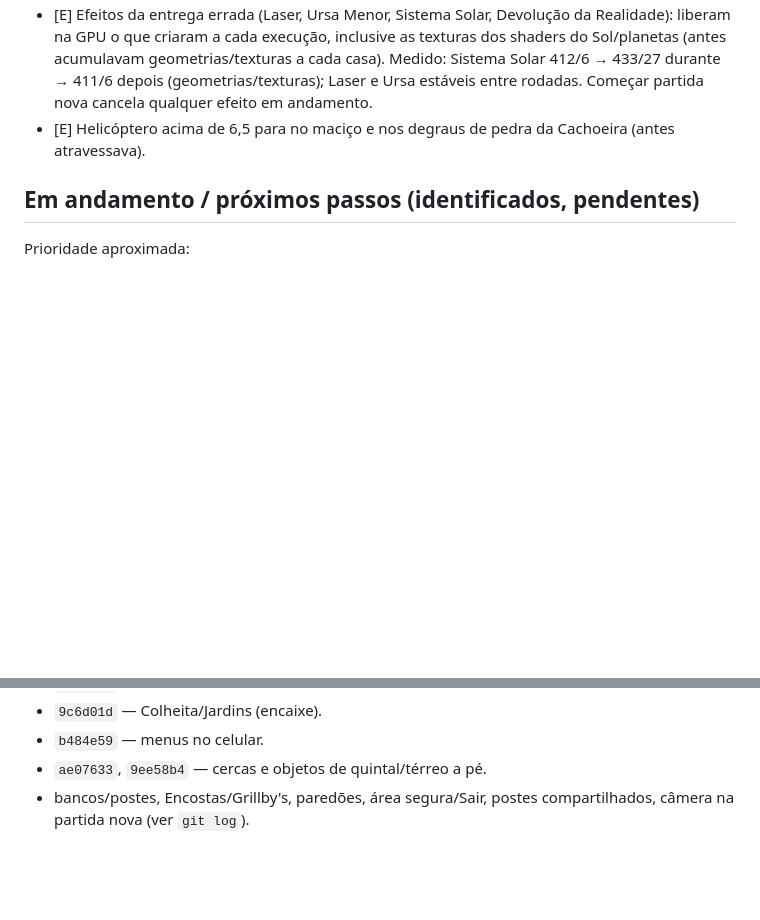
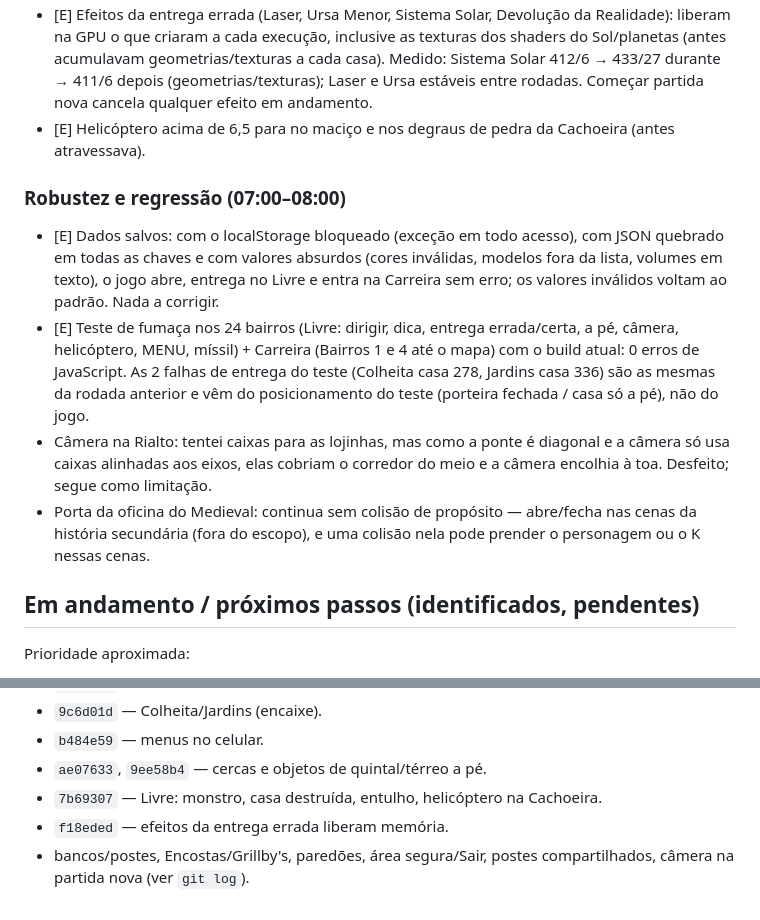
Before and after one commit to JoaoKoDiz/ADRESS, a Markdown page: REVISAO_QUALIDADE.md, 2 parts joined by grey strips. Rendered like a GitHub page; blank space fills up the shorter version.

Commit message:
Relatório: robustez dos dados salvos, teste de fumaça
Co-Authored-By: Claude Opus 5.5 <noreply@anthropic.com>
Claude-Session: https://claude.ai/code/session_01WJN2k6SsBf9ZfTi7hzrEi2

```diff
--- a/REVISAO_QUALIDADE.md
+++ b/REVISAO_QUALIDADE.md
@@ -145,6 +145,12 @@ Verificado sem problema pela revisão: fluxos completos de interface (Livre, Car
 - [E] Efeitos da entrega errada (Laser, Ursa Menor, Sistema Solar, Devolução da Realidade): liberam na GPU o que criaram a cada execução, inclusive as texturas dos shaders do Sol/planetas (antes acumulavam geometrias/texturas a cada casa). Medido: Sistema Solar 412/6 → 433/27 durante → 411/6 depois (geometrias/texturas); Laser e Ursa estáveis entre rodadas. Começar partida nova cancela qualquer efeito em andamento.
 - [E] Helicóptero acima de 6,5 para no maciço e nos degraus de pedra da Cachoeira (antes atravessava).
 
+### Robustez e regressão (07:00–08:00)
+- [E] Dados salvos: com o localStorage bloqueado (exceção em todo acesso), com JSON quebrado em todas as chaves e com valores absurdos (cores inválidas, modelos fora da lista, volumes em texto), o jogo abre, entrega no Livre e entra na Carreira sem erro; os valores inválidos voltam ao padrão. Nada a corrigir.
+- [E] Teste de fumaça nos 24 bairros (Livre: dirigir, dica, entrega errada/certa, a pé, câmera, helicóptero, MENU, míssil) + Carreira (Bairros 1 e 4 até o mapa) com o build atual: 0 erros de JavaScript. As 2 falhas de entrega do teste (Colheita casa 278, Jardins casa 336) são as mesmas da rodada anterior e vêm do posicionamento do teste (porteira fechada / casa só a pé), não do jogo.
+- Câmera na Rialto: tentei caixas para as lojinhas, mas como a ponte é diagonal e a câmera só usa caixas alinhadas aos eixos, elas cobriam o corredor do meio e a câmera encolhia à toa. Desfeito; segue como limitação.
+- Porta da oficina do Medieval: continua sem colisão de propósito — abre/fecha nas cenas da história secundária (fora do escopo), e uma colisão nela pode prender o personagem ou o K nessas cenas.
+
 ## Em andamento / próximos passos (identificados, pendentes)
 Prioridade aproximada:
 1. Helicóptero: o maciço da Cachoeira ainda é atravessado acima de 6,5 (castelo/torres/casas do Medieval, igrejas, galpões e contemporâneos já colidem).
@@ -178,4 +184,6 @@ Observado e mantido (não é defeito): na Nevasca (ponto 6) e no Medieval (ponto
 - `9c6d01d` — Colheita/Jardins (encaixe).
 - `b484e59` — menus no celular.
 - `ae07633`, `9ee58b4` — cercas e objetos de quintal/térreo a pé.
+- `7b69307` — Livre: monstro, casa destruída, entulho, helicóptero na Cachoeira.
+- `f18eded` — efeitos da entrega errada liberam memória.
 - bancos/postes, Encostas/Grillby's, paredões, área segura/Sair, postes compartilhados, câmera na partida nova (ver `git log`).
```
